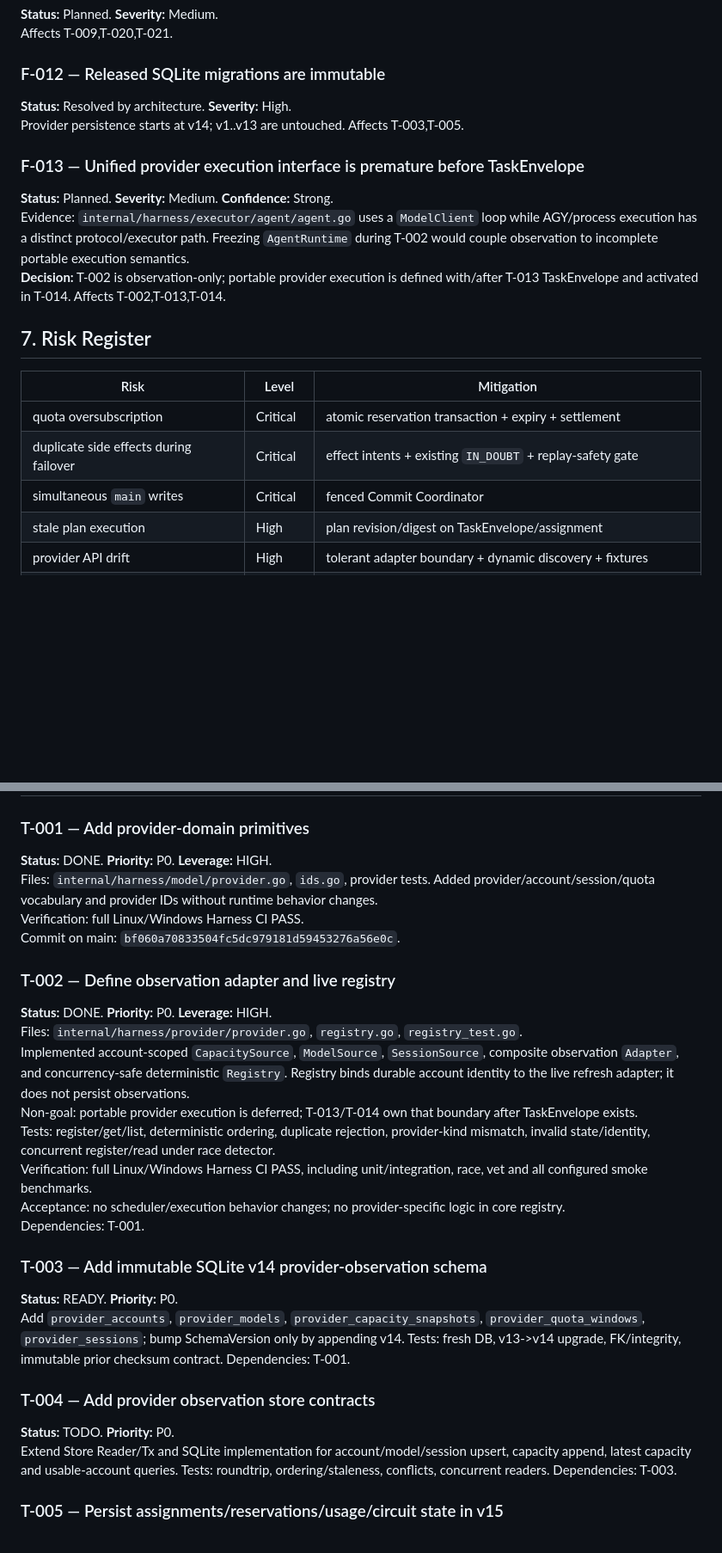
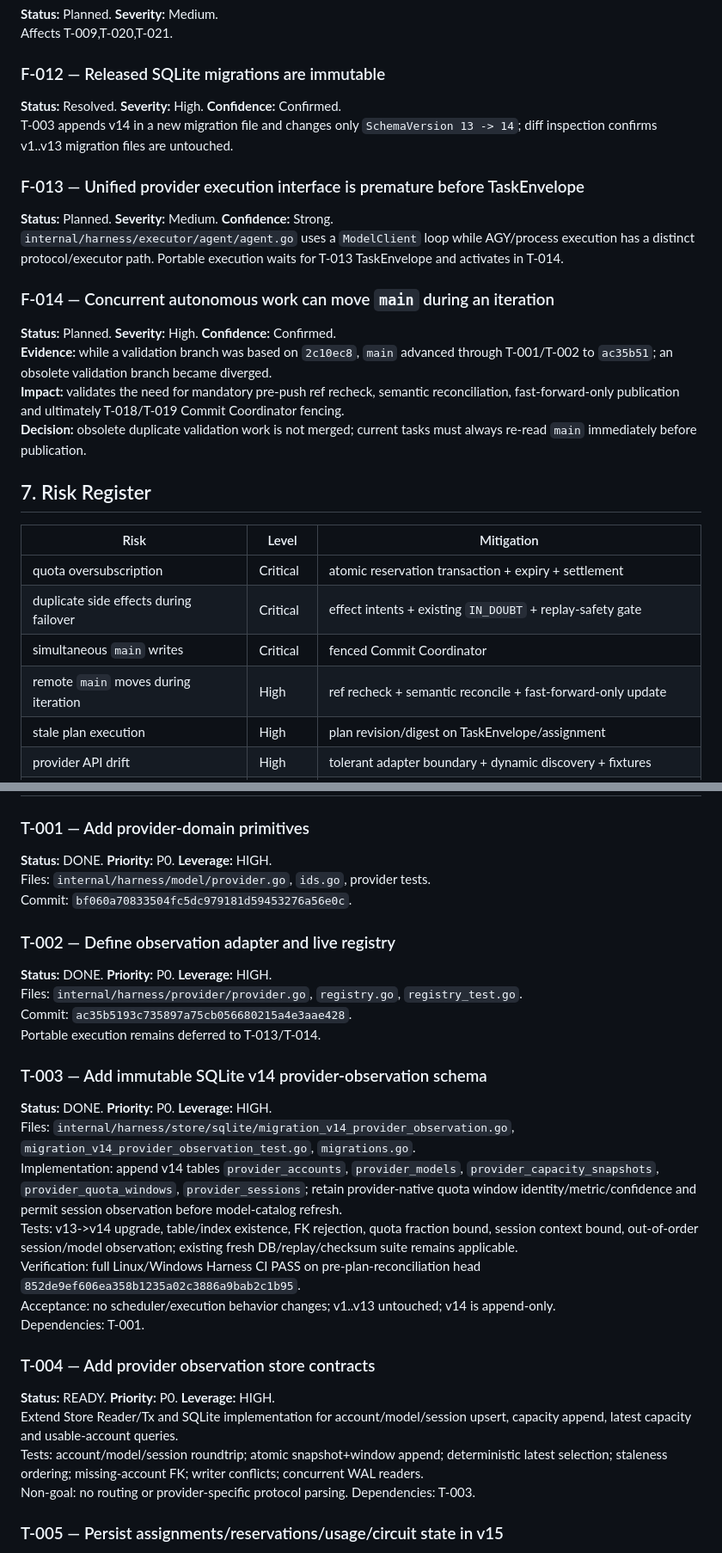
Before and after one commit to Homiakus/Antigravity-Progressive-Bootstrap, a Markdown page: MASTER_PLAN.md, 2 parts joined by grey strips. Shown at 86% size. Drawn GitHub-style; blank space fills up the shorter version.

Commit message:
docs(plan): reconcile SQLite v14 provider schema

```diff
--- a/MASTER_PLAN.md
+++ b/MASTER_PLAN.md
@@ -147,13 +159,18 @@ Naive quota balancing can waste tokens by abandoning a high-affinity context. Af
 Affects T-009,T-020,T-021.
 
 ### F-012 — Released SQLite migrations are immutable
-**Status:** Resolved by architecture. **Severity:** High.
-Provider persistence starts at v14; v1..v13 are untouched. Affects T-003,T-005.
+**Status:** Resolved. **Severity:** High. **Confidence:** Confirmed.
+T-003 appends v14 in a new migration file and changes only `SchemaVersion 13 -> 14`; diff inspection confirms v1..v13 migration files are untouched.
 
 ### F-013 — Unified provider execution interface is premature before TaskEnvelope
 **Status:** Planned. **Severity:** Medium. **Confidence:** Strong.
-Evidence: `internal/harness/executor/agent/agent.go` uses a `ModelClient` loop while AGY/process execution has a distinct protocol/executor path. Freezing `AgentRuntime` during T-002 would couple observation to incomplete portable execution semantics.
-**Decision:** T-002 is observation-only; portable provider execution is defined with/after T-013 TaskEnvelope and activated in T-014. Affects T-002,T-013,T-014.
+`internal/harness/executor/agent/agent.go` uses a `ModelClient` loop while AGY/process execution has a distinct protocol/executor path. Portable execution waits for T-013 TaskEnvelope and activates in T-014.
+
+### F-014 — Concurrent autonomous work can move `main` during an iteration
+**Status:** Planned. **Severity:** High. **Confidence:** Confirmed.
+**Evidence:** while a validation branch was based on `2c10ec8`, `main` advanced through T-001/T-002 to `ac35b51`; an obsolete validation branch became diverged.
+**Impact:** validates the need for mandatory pre-push ref recheck, semantic reconciliation, fast-forward-only publication and ultimately T-018/T-019 Commit Coordinator fencing.
+**Decision:** obsolete duplicate validation work is not merged; current tasks must always re-read `main` immediately before publication.
 
 ## 7. Risk Register
 
@@ -162,6 +179,7 @@ Evidence: `internal/harness/executor/agent/agent.go` uses a `ModelClient` loop w
 | quota oversubscription | Critical | atomic reservation transaction + expiry + settlement |
 | duplicate side effects during failover | Critical | effect intents + existing `IN_DOUBT` + replay-safety gate |
 | simultaneous `main` writes | Critical | fenced Commit Coordinator |
+| remote `main` moves during iteration | High | ref recheck + semantic reconcile + fast-forward-only update |
 | stale plan execution | High | plan revision/digest on TaskEnvelope/assignment |
 | provider API drift | High | tolerant adapter boundary + dynamic discovery + fixtures |
 | opaque quota semantics | High | preserve native IDs/metric type/confidence; never guess mapping |
@@ -218,27 +236,29 @@ T026 final re-audit <- T025
 
 ### T-001 — Add provider-domain primitives
 **Status:** DONE. **Priority:** P0. **Leverage:** HIGH.
-Files: `internal/harness/model/provider.go`, `ids.go`, provider tests. Added provider/account/session/quota vocabulary and provider IDs without runtime behavior changes.
-Verification: full Linux/Windows Harness CI PASS.
-Commit on main: `bf060a70833504fc5dc979181d59453276a56e0c`.
+Files: `internal/harness/model/provider.go`, `ids.go`, provider tests.
+Commit: `bf060a70833504fc5dc979181d59453276a56e0c`.
 
 ### T-002 — Define observation adapter and live registry
 **Status:** DONE. **Priority:** P0. **Leverage:** HIGH.
 Files: `internal/harness/provider/provider.go`, `registry.go`, `registry_test.go`.
-Implemented account-scoped `CapacitySource`, `ModelSource`, `SessionSource`, composite observation `Adapter`, and concurrency-safe deterministic `Registry`. Registry binds durable account identity to the live refresh adapter; it does not persist observations.
-Non-goal: portable provider execution is deferred; T-013/T-014 own that boundary after TaskEnvelope exists.
-Tests: register/get/list, deterministic ordering, duplicate rejection, provider-kind mismatch, invalid state/identity, concurrent register/read under race detector.
-Verification: full Linux/Windows Harness CI PASS, including unit/integration, race, vet and all configured smoke benchmarks.
-Acceptance: no scheduler/execution behavior changes; no provider-specific logic in core registry.
+Commit: `ac35b5193c735897a75cb056680215a4e3aae428`.
+Portable execution remains deferred to T-013/T-014.
+
+### T-003 — Add immutable SQLite v14 provider-observation schema
+**Status:** DONE. **Priority:** P0. **Leverage:** HIGH.
+Files: `internal/harness/store/sqlite/migration_v14_provider_observation.go`, `migration_v14_provider_observation_test.go`, `migrations.go`.
+Implementation: append v14 tables `provider_accounts`, `provider_models`, `provider_capacity_snapshots`, `provider_quota_windows`, `provider_sessions`; retain provider-native quota window identity/metric/confidence and permit session observation before model-catalog refresh.
+Tests: v13->v14 upgrade, table/index existence, FK rejection, quota fraction bound, session context bound, out-of-order session/model observation; existing fresh DB/replay/checksum suite remains applicable.
+Verification: full Linux/Windows Harness CI PASS on pre-plan-reconciliation head `852de9ef606ea358b1235a02c3886a9bab2c1b95`.
+Acceptance: no scheduler/execution behavior changes; v1..v13 untouched; v14 is append-only.
 Dependencies: T-001.
 
-### T-003 — Add immutable SQLite v14 provider-observation schema
-**Status:** READY. **Priority:** P0.
-Add `provider_accounts`, `provider_models`, `provider_capacity_snapshots`, `provider_quota_windows`, `provider_sessions`; bump SchemaVersion only by appending v14. Tests: fresh DB, v13->v14 upgrade, FK/integrity, immutable prior checksum contract. Dependencies: T-001.
-
 ### T-004 — Add provider observation store contracts
-**Status:** TODO. **Priority:** P0.
-Extend Store Reader/Tx and SQLite implementation for account/model/session upsert, capacity append, latest capacity and usable-account queries. Tests: roundtrip, ordering/staleness, conflicts, concurrent readers. Dependencies: T-003.
+**Status:** READY. **Priority:** P0. **Leverage:** HIGH.
+Extend Store Reader/Tx and SQLite implementation for account/model/session upsert, capacity append, latest capacity and usable-account queries.
+Tests: account/model/session roundtrip; atomic snapshot+window append; deterministic latest selection; staleness ordering; missing-account FK; writer conflicts; concurrent WAL readers.
+Non-goal: no routing or provider-specific protocol parsing. Dependencies: T-003.
 
 ### T-005 — Persist assignments/reservations/usage/circuit state in v15
 **Status:** TODO. **Priority:** P0.
```
Also changed, not shown: other parts of MASTER_PLAN.md (+53 -23 lines).
